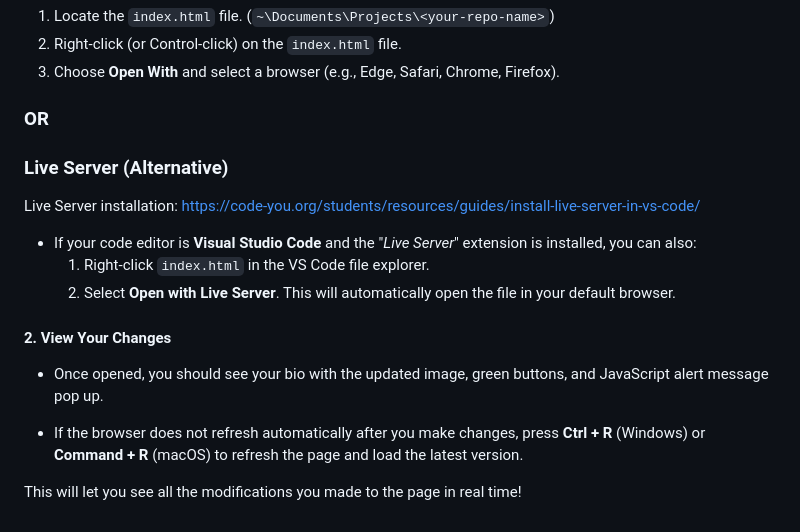
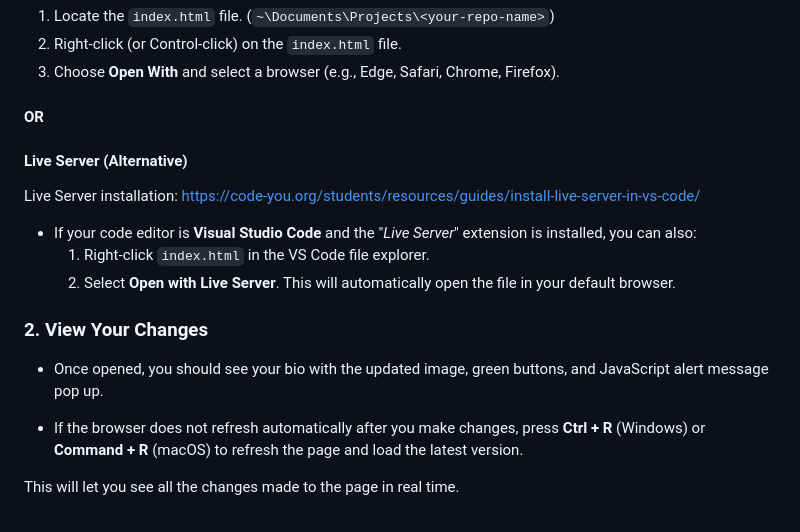
Before and after one commit to zulekhan/intro_final_f24, a Markdown page: README.md, the part around the change. Rendered like a GitHub page.

```diff
--- a/README.md
+++ b/README.md
@@ -181,9 +181,9 @@ After making changes to your `index.html` file, follow these steps to open it in
 2. Right-click (or Control-click) on the `index.html` file.
 3. Choose **Open With** and select a browser (e.g., Edge, Safari, Chrome, Firefox).
 
-### **OR**
+#### **OR**
 
-### **Live Server (Alternative)**
+#### **Live Server (Alternative)**
 
 Live Server installation: https://code-you.org/students/resources/guides/install-live-server-in-vs-code/
 
@@ -191,10 +191,10 @@ Live Server installation: https://code-you.org/students/resources/guides/install
   1. Right-click `index.html` in the VS Code file explorer.
   2. Select **Open with Live Server**. This will automatically open the file in your default browser.
 
-#### 2. **View Your Changes**
+### 2. **View Your Changes**
 
 - Once opened, you should see your bio with the updated image, green buttons, and JavaScript alert message pop up.
 
 - If the browser does not refresh automatically after you make changes, press **Ctrl + R** (Windows) or **Command + R** (macOS) to refresh the page and load the latest version.
 
-This will let you see all the modifications you made to the page in real time!
+This will let you see all the changes made to the page in real time.
```
